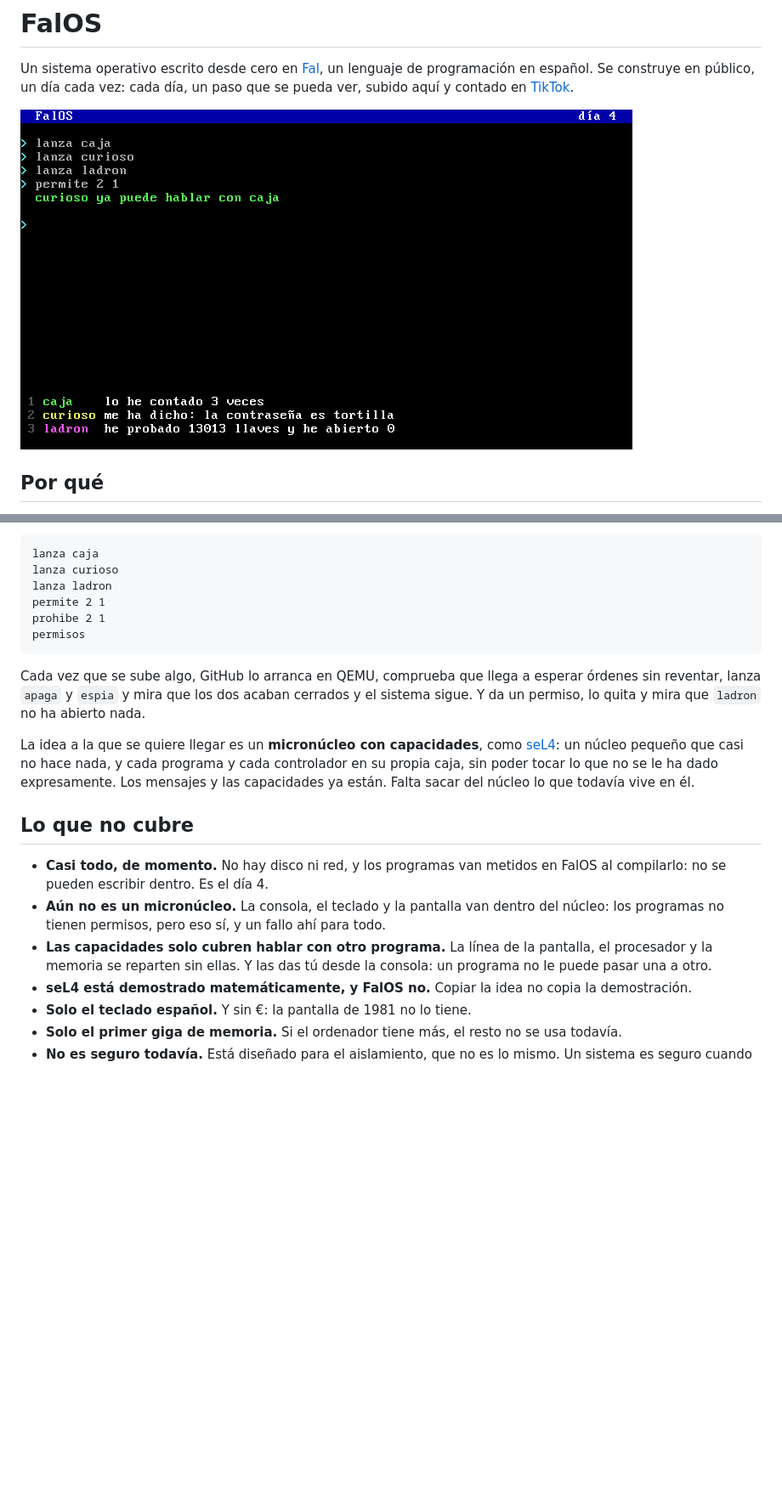
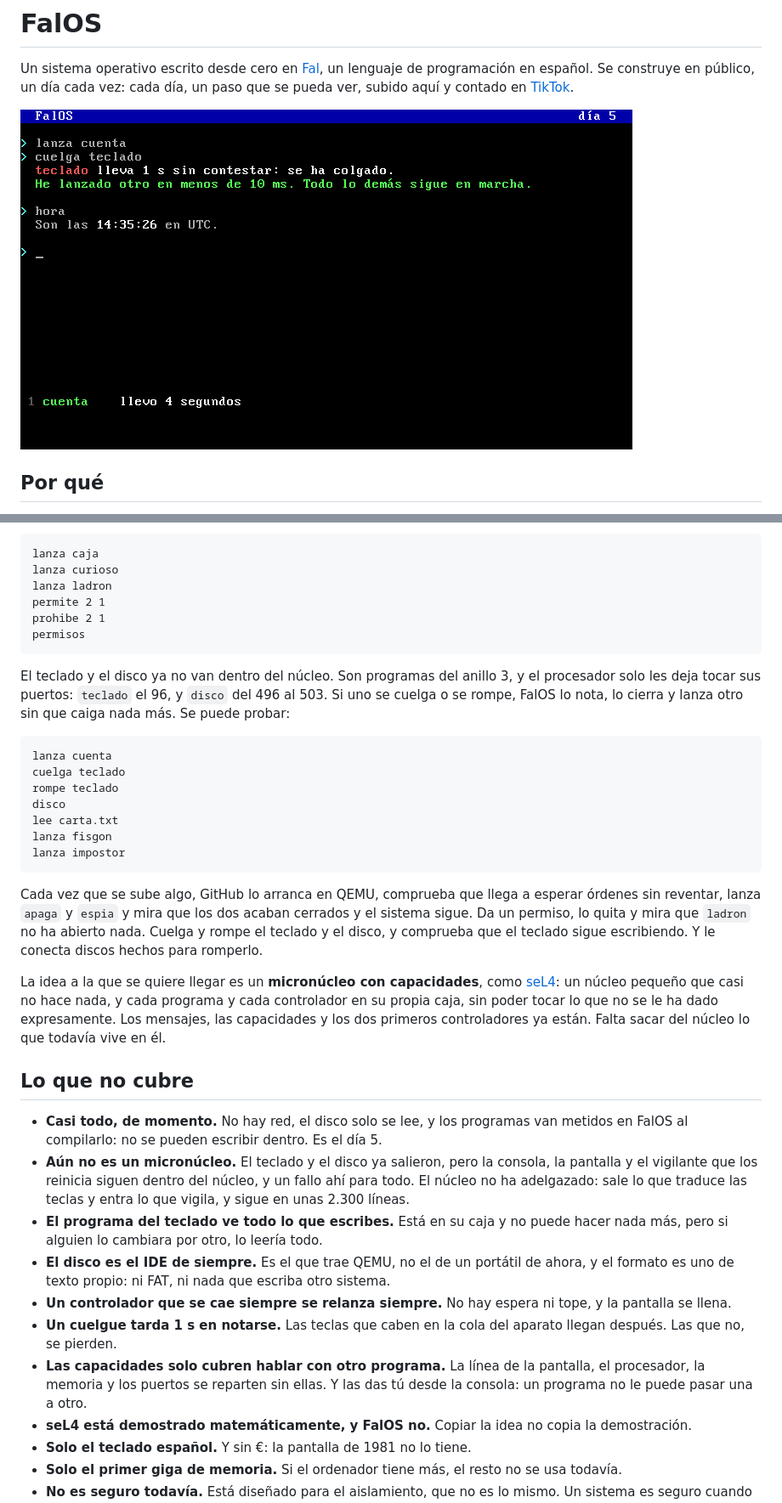
Before and after one commit to NissanBoss/FalOS, a Markdown page: README.md, 2 parts joined by grey strips. Shown at 85% size. GitHub-like rendering; pictures changed too: capturas/dia-5.png (added); blank space fills up the shorter version.

Commit message:
El teclado y el disco ya son programas sin permisos, y si se cuelgan FalOS lanza otros

````diff
--- a/README.md
+++ b/README.md
@@ -5,7 +5,7 @@ un lenguaje de programación en español. Se construye en público, un día cada
 vez: cada día, un paso que se pueda ver, subido aquí y contado en
 [TikTok](https://www.tiktok.com/@fal.lang).
 
-![Un programa consigue el secreto de otro porque se le ha dado permiso](capturas/dia-4.png)
+![FalOS lanza otro teclado después de que el suyo se cuelgue, y todo sigue en marcha](capturas/dia-5.png)
 
 ## Por qué
 
@@ -83,27 +90,53 @@ prohibe 2 1
 permisos
 ```
 
+El teclado y el disco ya no van dentro del núcleo. Son programas del anillo 3,
+y el procesador solo les deja tocar sus puertos: `teclado` el 96, y `disco` del
+496 al 503. Si uno se cuelga o se rompe, FalOS lo nota, lo cierra y lanza otro
+sin que caiga nada más. Se puede probar:
+
+```
+lanza cuenta
+cuelga teclado
+rompe teclado
+disco
+lee carta.txt
+lanza fisgon
+lanza impostor
+```
+
 Cada vez que se sube algo, GitHub lo arranca en QEMU, comprueba que llega a
 esperar órdenes sin reventar, lanza `apaga` y `espia` y mira que los dos acaban
-cerrados y el sistema sigue. Y da un permiso, lo quita y mira que `ladron` no ha
-abierto nada.
+cerrados y el sistema sigue. Da un permiso, lo quita y mira que `ladron` no ha
+abierto nada. Cuelga y rompe el teclado y el disco, y comprueba que el teclado
+sigue escribiendo. Y le conecta discos hechos para romperlo.
 
 La idea a la que se quiere llegar es un **micronúcleo con capacidades**, como
 [seL4](https://sel4.systems): un núcleo pequeño que casi no hace nada, y cada
 programa y cada controlador en su propia caja, sin poder tocar lo que no se le
-ha dado expresamente. Los mensajes y las capacidades ya están. Falta sacar del
-núcleo lo que todavía vive en él.
+ha dado expresamente. Los mensajes, las capacidades y los dos primeros
+controladores ya están. Falta sacar del núcleo lo que todavía vive en él.
 
 ## Lo que no cubre
 
-- **Casi todo, de momento.** No hay disco ni red, y los programas van metidos
-  en FalOS al compilarlo: no se pueden escribir dentro. Es el día 4.
-- **Aún no es un micronúcleo.** La consola, el teclado y la pantalla van dentro
-  del núcleo: los programas no tienen permisos, pero eso sí, y un fallo ahí
-  para todo.
+- **Casi todo, de momento.** No hay red, el disco solo se lee, y los programas
+  van metidos en FalOS al compilarlo: no se pueden escribir dentro. Es el día 5.
+- **Aún no es un micronúcleo.** El teclado y el disco ya salieron, pero la
+  consola, la pantalla y el vigilante que los reinicia siguen dentro del núcleo,
+  y un fallo ahí para todo. El núcleo no ha adelgazado: sale lo que traduce las
+  teclas y entra lo que vigila, y sigue en unas 2.300 líneas.
+- **El programa del teclado ve todo lo que escribes.** Está en su caja y no
+  puede hacer nada más, pero si alguien lo cambiara por otro, lo leería todo.
+- **El disco es el IDE de siempre.** Es el que trae QEMU, no el de un portátil
+  de ahora, y el formato es uno de texto propio: ni FAT, ni nada que escriba
+  otro sistema.
+- **Un controlador que se cae siempre se relanza siempre.** No hay espera ni
+  tope, y la pantalla se llena.
+- **Un cuelgue tarda 1 s en notarse.** Las teclas que caben en la cola del
+  aparato llegan después. Las que no, se pierden.
 - **Las capacidades solo cubren hablar con otro programa.** La línea de la
-  pantalla, el procesador y la memoria se reparten sin ellas. Y las das tú desde
-  la consola: un programa no le puede pasar una a otro.
+  pantalla, el procesador, la memoria y los puertos se reparten sin ellas. Y las
+  das tú desde la consola: un programa no le puede pasar una a otro.
 - **seL4 está demostrado matemáticamente, y FalOS no.** Copiar la idea no
   copia la demostración.
 - **Solo el teclado español.** Y sin €: la pantalla de 1981 no lo tiene.
````
Also changed, not shown: other parts of README.md (+10 -3 lines), DIARIO.md (+75 -0 lines), capturas/dia-5-disco.png (added), capturas/dia-5-espias.png (added), capturas/dia-5-permisos.png (added), 11 other files.
